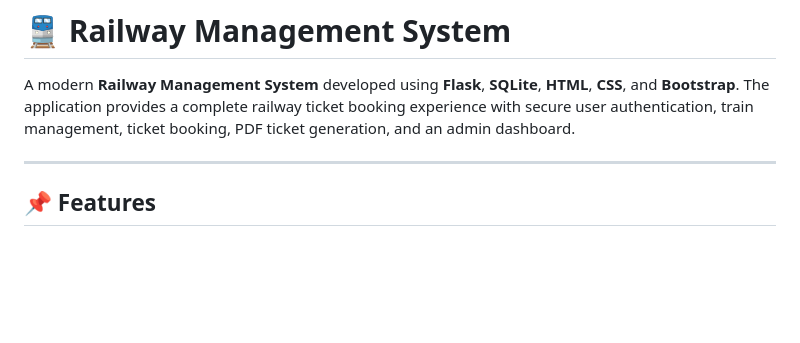
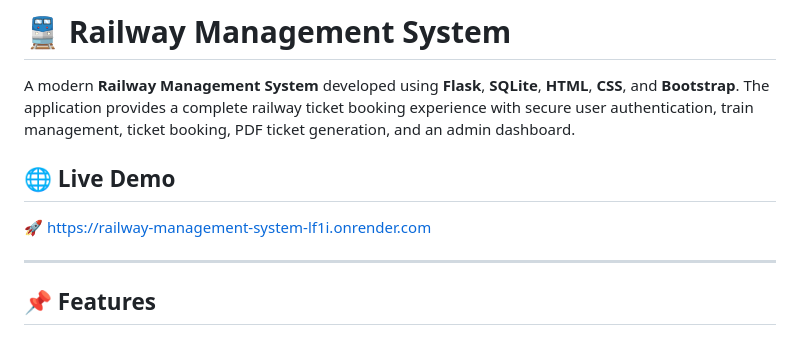
Before and after one commit to siddu-5/Railway-Management-System, a Markdown page: README.md, the part around the change. GitHub-like rendering; blank space fills up the shorter version.

Commit message:
Added Demo Link

```diff
--- a/README.md
+++ b/README.md
@@ -1,5 +1,8 @@
 # 🚆 Railway Management System
 A modern **Railway Management System** developed using **Flask**, **SQLite**, **HTML**, **CSS**, and **Bootstrap**. The application provides a complete railway ticket booking experience with secure user authentication, train management, ticket booking, PDF ticket generation, and an admin dashboard.
+
+## 🌐 Live Demo
+🚀 https://railway-management-system-lf1i.onrender.com
 
 ---
 ## 📌 Features
```
